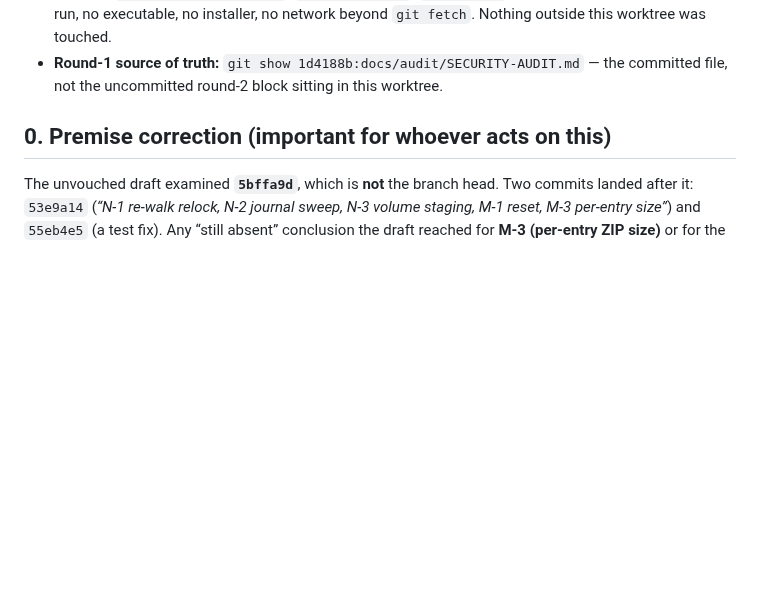
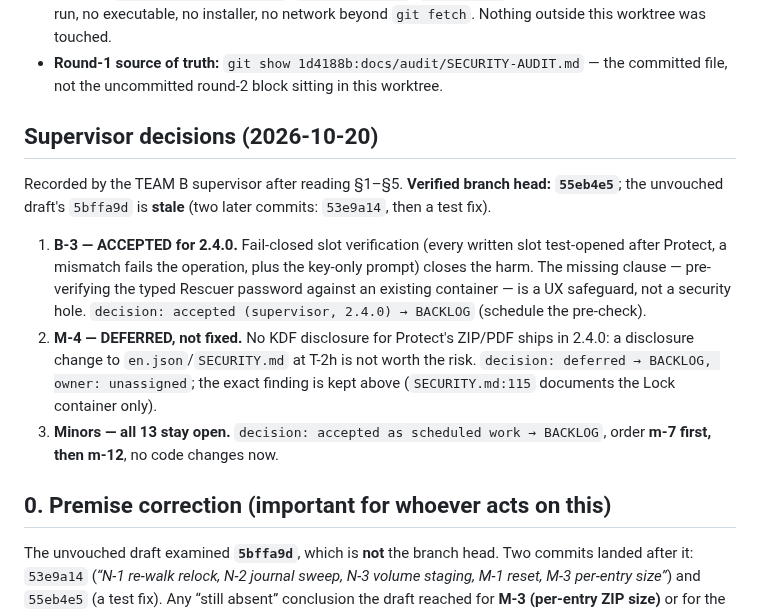
Before and after one commit to Faisaldhd/dropwheel, a Markdown page: docs/audit/LOCK-FIX-VERIFICATION.md, the part around the change. GitHub-like rendering; blank space fills up the shorter version.

Commit message:
docs(audit): supervisor decisions on the lock verification (B-3 accepted, M-4 deferred, minors scheduled)
Verified branch head 55eb4e5; 5bffa9d in the unvouched draft is stale. B-3 accepted for 2.4.0 (fail-closed slot verification closes the harm, pre-check to BACKLOG); M-4 deferred to BACKLOG with owner unassigned; all 13 minors stay open, order m-7 then m-12.

```diff
--- a/docs/audit/LOCK-FIX-VERIFICATION.md
+++ b/docs/audit/LOCK-FIX-VERIFICATION.md
@@ -12,6 +12,21 @@ claim needs before the flagship feature ships.**
   executable, no installer, no network beyond `git fetch`. Nothing outside this worktree was touched.
 * **Round-1 source of truth:** `git show 1d4188b:docs/audit/SECURITY-AUDIT.md` — the committed file, not the
   uncommitted round-2 block sitting in this worktree.
+
+## Supervisor decisions (2026-10-20)
+
+Recorded by the TEAM B supervisor after reading §1–§5. **Verified branch head: `55eb4e5`**; the unvouched
+draft's `5bffa9d` is **stale** (two later commits: `53e9a14`, then a test fix).
+
+1. **B-3 — ACCEPTED for 2.4.0.** Fail-closed slot verification (every written slot test-opened after Protect,
+   a mismatch fails the operation, plus the key-only prompt) closes the harm. The missing clause — pre-verifying
+   the typed Rescuer password against an existing container — is a UX safeguard, not a security hole.
+   `decision: accepted (supervisor, 2.4.0) → BACKLOG` (schedule the pre-check).
+2. **M-4 — DEFERRED, not fixed.** No KDF disclosure for Protect's ZIP/PDF ships in 2.4.0: a disclosure change
+   to `en.json`/`SECURITY.md` at T-2h is not worth the risk. `decision: deferred → BACKLOG, owner: unassigned`;
+   the exact finding is kept above (`SECURITY.md:115` documents the Lock container only).
+3. **Minors — all 13 stay open.** `decision: accepted as scheduled work → BACKLOG`, order **m-7 first, then
+   m-12**, no code changes now.
 
 ## 0. Premise correction (important for whoever acts on this)
 
```
